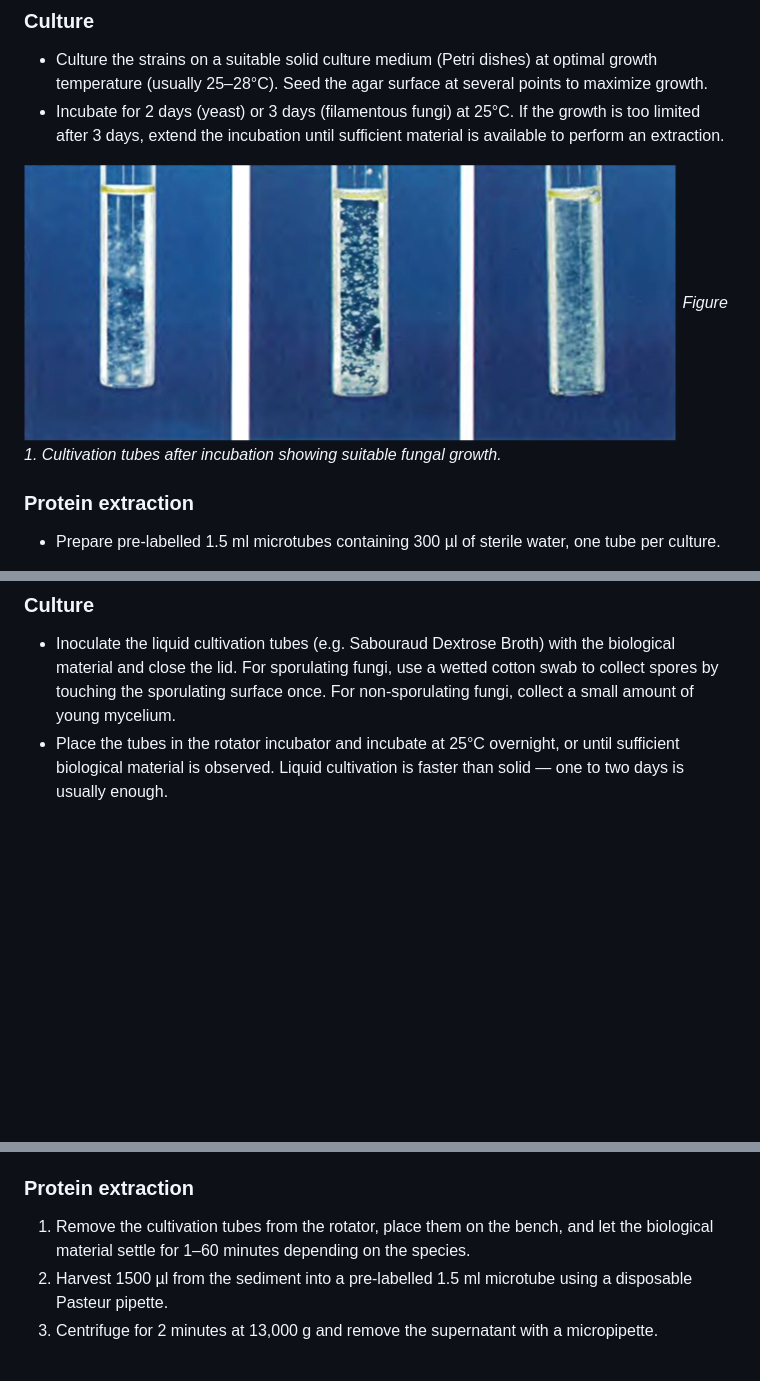
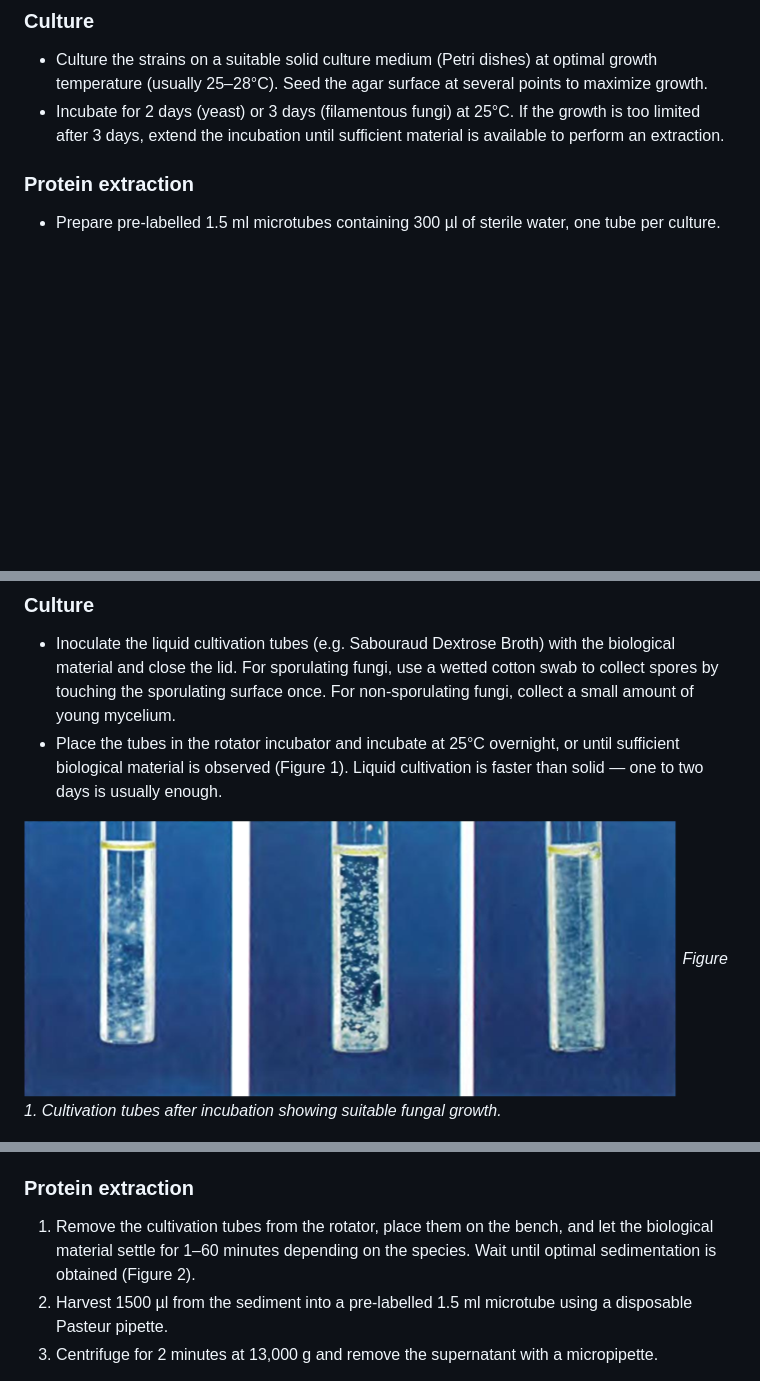
Before and after one commit to MALDIBANK/E-LEARNING-MALDIBANK, a Markdown page: docs/modules/module-2.md, 3 parts joined by grey strips. Drawn GitHub-style; blank space fills up the shorter version.

```diff
--- a/docs/modules/module-2.md
+++ b/docs/modules/module-2.md
@@ -7,10 +7,6 @@
 
 - Culture the strains on a suitable solid culture medium (Petri dishes) at optimal growth temperature (usually 25–28°C). Seed the agar surface at several points to maximize growth.
 - Incubate for 2 days (yeast) or 3 days (filamentous fungi) at 25°C. If the growth is too limited after 3 days, extend the incubation until sufficient material is available to perform an extraction.
-
-
-![Figure 1. Cultivation tubes after incubation showing suitable fungal growth.](../assets/images/figure-1.png)
-*Figure 1. Cultivation tubes after incubation showing suitable fungal growth.*
 
 ### Protein extraction
 
@@ -39,15 +35,17 @@
 ### Culture
 
 - Inoculate the liquid cultivation tubes (e.g. Sabouraud Dextrose Broth) with the biological material and close the lid. For sporulating fungi, use a wetted cotton swab to collect spores by touching the sporulating surface once. For non-sporulating fungi, collect a small amount of young mycelium.
-- Place the tubes in the rotator incubator and incubate at 25°C overnight, or until sufficient biological material is observed. Liquid cultivation is faster than solid — one to two days is usually enough.
+- Place the tubes in the rotator incubator and incubate at 25°C overnight, or until sufficient biological material is observed (Figure 1). Liquid cultivation is faster than solid — one to two days is usually enough.
 
+![Figure 1. Cultivation tubes after incubation showing suitable fungal growth.](../assets/images/figure-1.png)
+*Figure 1. Cultivation tubes after incubation showing suitable fungal growth.*
 
 ![Figure 2. Cultivation tubes after settling down showing suitable sedimentation.](../assets/images/figure-2.png)
 *Figure 2. Cultivation tubes after settling down showing suitable sedimentation.*
 
 ### Protein extraction
 
-1. Remove the cultivation tubes from the rotator, place them on the bench, and let the biological material settle for 1–60 minutes depending on the species.
+1. Remove the cultivation tubes from the rotator, place them on the bench, and let the biological material settle for 1–60 minutes depending on the species. Wait until optimal sedimentation is obtained (Figure 2).
 2. Harvest 1500 µl from the sediment into a pre-labelled 1.5 ml microtube using a disposable Pasteur pipette.
 3. Centrifuge for 2 minutes at 13,000 g and remove the supernatant with a micropipette.
 
```
Also changed, not shown: other parts of docs/modules/module-2.md (+0 -3 lines), docs/modules/module-3.md (+1 -1 lines).
